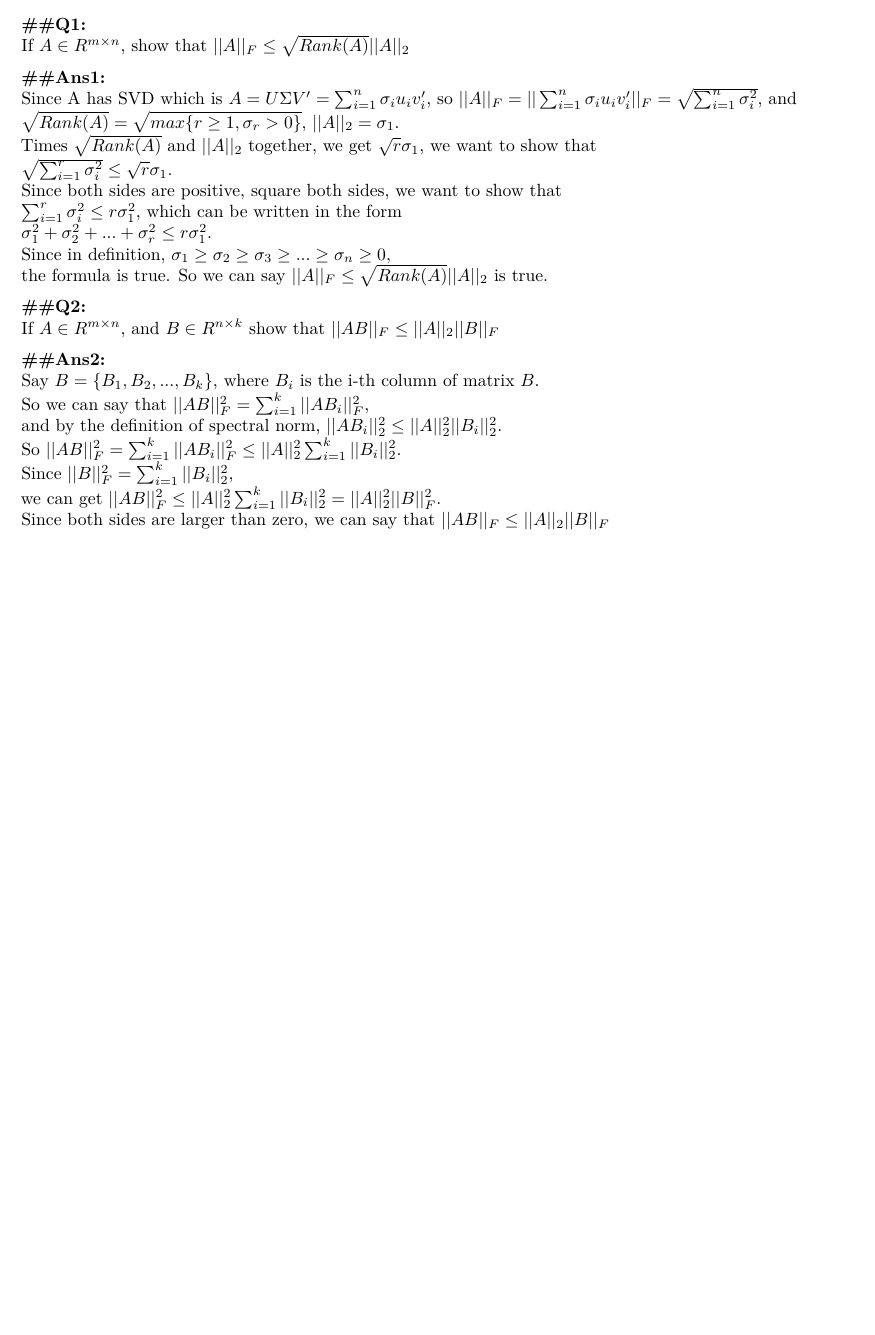
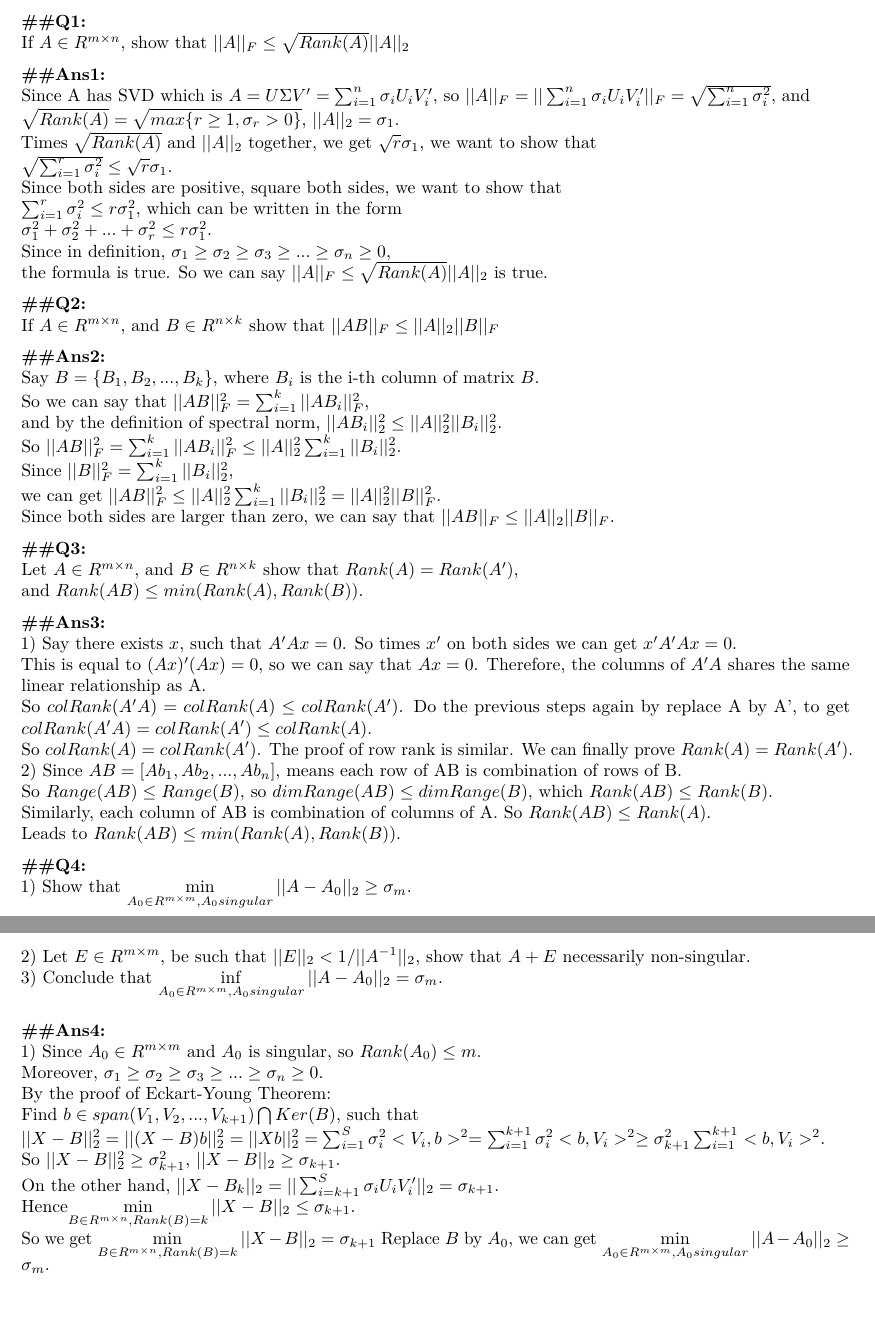
Before and after one commit to 2023Spring-MSSP-MA589/HW1, an R Markdown document (HW1.Rmd): part of the page before the commit and two parts of pages 1 and 2 of 2 after it, the two joined at a grey line, cut so that both start at the same text, the shorter picture padded with empty space. Rendered offline with R 4.5, knitr and Pandoc, then LaTeX, with nearby package versions.

Commit message:
2/7 22:53

```diff
--- a/HW1.Rmd
+++ b/HW1.Rmd
@@ -13,7 +13,7 @@ knitr::opts_chunk$set(echo = TRUE)
 If $A \in R^{m\times n}$, show that $||A||_F \leq \sqrt{Rank(A)}||A||_2$
 
 **##Ans1:**\
-Since A has SVD which is $A = U\Sigma V' = \sum^{n}_{i=1}\sigma_i u_i v_i'$, so $||A||_F = ||\sum^{n}_{i=1}\sigma_i u_i v_i'||_F = \sqrt{\sum^n_{i=1}\sigma_i^2}$, and\
+Since A has SVD which is $A = U\Sigma V' = \sum^{n}_{i=1}\sigma_i U_i V_i'$, so $||A||_F = ||\sum^{n}_{i=1}\sigma_i U_i V_i'||_F = \sqrt{\sum^n_{i=1}\sigma_i^2}$, and\
 $\sqrt{Rank(A)}=\sqrt{max\{r\geq 1, \sigma_r >0\}}$, $||A||_2 = \sigma_1$.\
 Times $\sqrt{Rank(A)}$ and $||A||_2$ together, we get $\sqrt{r}\sigma_1$, we want to show that\
 $\sqrt{\sum^r_{i=1}\sigma_i^2} \leq \sqrt{r}\sigma_1$.\
@@ -33,4 +33,33 @@ and by the definition of spectral norm, $||AB_i||_2^2 \leq ||A||_2^2||B_i||_2^2$
 So $||AB||_F^2 = \sum^k_{i=1}||AB_i||_F^2 \leq ||A||_2^2\sum^k_{i=1}||B_i||_2^2$.\
 Since $||B||_F^2 = \sum^k_{i=1}||B_i||^2_2$,\
 we can get $||AB||_F^2 \leq ||A||_2^2\sum^k_{i=1}||B_i||_2^2 = ||A||_2^2||B||^2_F$.\
-Since both sides are larger than zero, we can say that $||AB||_F \leq ||A||_2||B||_F$
+Since both sides are larger than zero, we can say that $||AB||_F \leq ||A||_2||B||_F$.
+
+**##Q3:**\
+Let $A \in R^{m\times n}$, and $B \in R^{n \times k}$ show that $Rank(A)=Rank(A')$,\
+and $Rank(AB) \leq min(Rank(A),Rank(B))$.
+
+**##Ans3:**\
+1) Say there exists $x$, such that $A'Ax = 0$. So times $x'$ on both sides we can get $x'A'Ax=0$.\
+This is equal to $(Ax)'(Ax)=0$, so we can say that $Ax=0$. Therefore, the columns of $A'A$ shares the same linear relationship as A.\
+So $colRank(A'A)=colRank(A) \leq colRank(A')$. Do the previous steps again by replace A by A', to get $colRank(A'A)=colRank(A') \leq colRank(A)$.\
+So $colRank(A)=colRank(A')$. The proof of row rank is similar. We can finally prove $Rank(A)=Rank(A')$. 2) Since $AB=[Ab_1,Ab_2,...,Ab_n]$, means each row of AB is combination of rows of B.\
+So $Range(AB)\leq Range(B)$, so $dimRange(AB)\leq dimRange(B)$, which $Rank(AB) \leq Rank(B)$.\
+Similarly, each column of AB is combination of columns of A. So $Rank(AB) \leq Rank(A)$.\
+Leads to $Rank(AB) \leq min(Rank(A),Rank(B))$.
+
+**##Q4:**\
+1) Show that $\min\limits_{A_0 \in R^{m \times m}, A_0 singular}||A - A_0||_2 \geq \sigma_m$.\
+2) Let $E \in R^{m \times m}$, be such that $||E||_2 < 1/||A^{-1}||_2$, show that $A+E$ necessarily non-singular.\
+3) Conclude that $\inf\limits_{A_0 \in R^{m \times m},A_0 singular}||A-A_0||_2=\sigma_m$.\
+
+**##Ans4:**\
+1) Since $A_0 \in R^{m \times m}$ and $A_0$ is singular, so $Rank(A_0) \leq m$.\
+Moreover, $\sigma_1 \geq \sigma_2 \geq \sigma_3 \geq ... \geq \sigma_n \geq 0$.\
+By the proof of Eckart-Young Theorem:\
+Find $b \in span(V_1,V_2,...,V_{k+1}) \bigcap Ker(B)$, such that\
+$||X-B||_2^2= ||(X-B)b||_2^2=||Xb||_2^2=\sum_{i=1}^S \sigma_i^2 <V_i,b>^2=\sum_{i=1}^{k+1} \sigma_i^2 <b,V_i>^2 \geq \sigma_{k+1}^2\sum_{i=1}^{k+1}<b,V_i>^2$.\
+So $||X-B||_2^2 \geq \sigma_{k+1}^2$, $||X-B||_2 \geq \sigma_{k+1}$.\
+On the other hand, $||X-B_k||_2=||\sum_{i=k+1}^S\sigma_i U_i V_i'||_2=\sigma_{k+1}$.\
+Hence$\min\limits_{B\in R^{m \times n}, Rank(B)=k}||X-B||_2 \leq \sigma_{k+1}$.\
+So we get $\min\limits_{B\in R^{m \times n}, Rank(B)=k}||X-B||_2 = \sigma_{k+1}$ Replace $B$ by $A_0$, we can get $\min\limits_{A_0 \in R^{m \times m}, A_0 singular}||A - A_0||_2 \geq \sigma_m$.\
```
